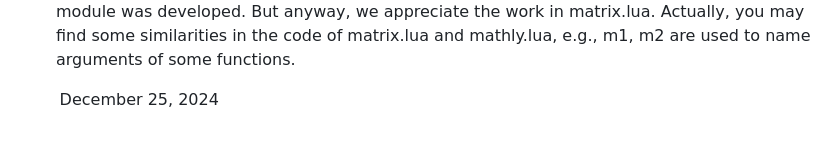
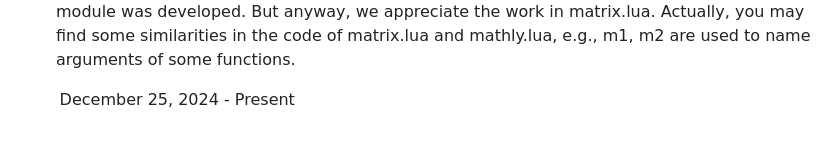
Before and after one commit to fdformula/MathlyLua, a Markdown page: README.md, the part around the change. Drawn GitHub-style.

```diff
--- a/README.md
+++ b/README.md
@@ -185,4 +185,4 @@ matrix.lua. Therefore, this Mathly module was developed. But anyway, we apprecia
 Actually, you may find some similarities in the code of matrix.lua and mathly.lua, e.g., m1, m2 are used
 to name arguments of some functions.
 
-&nbsp; &nbsp; &nbsp; &nbsp;December 25, 2024
+&nbsp; &nbsp; &nbsp; &nbsp;December 25, 2024 - Present
```
